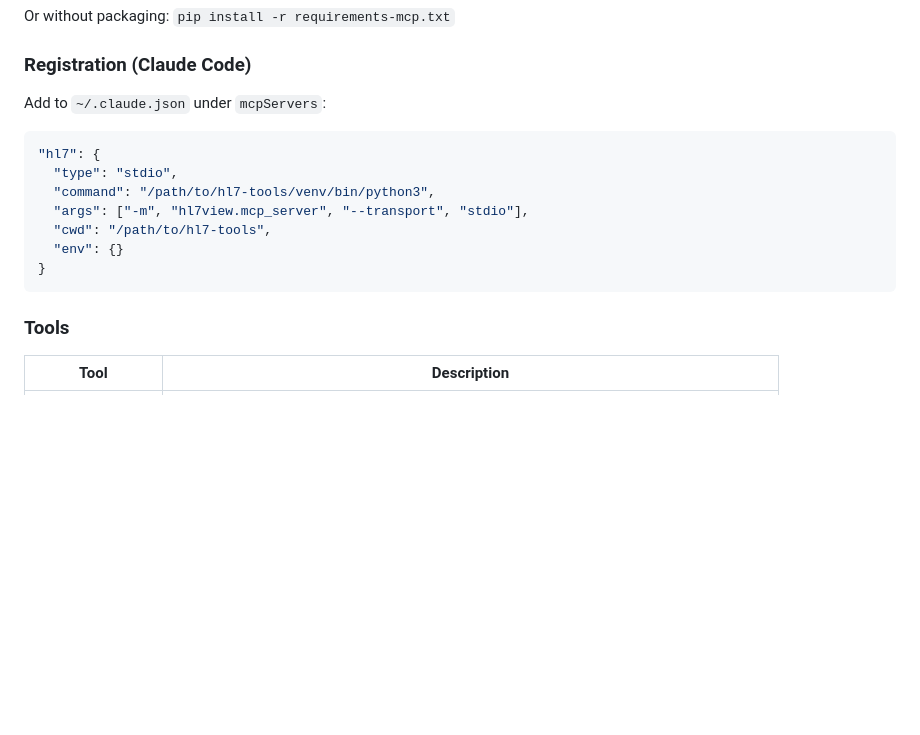
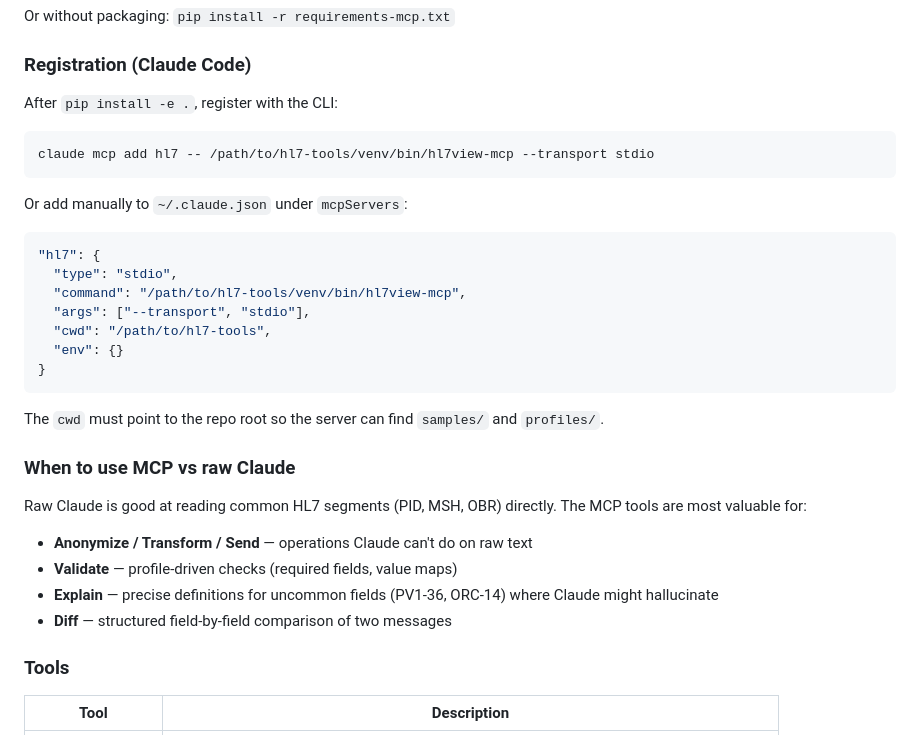
Before and after one commit to klauseduard/hl7-tools, a Markdown page: README.md, the part around the change. GitHub-like rendering; blank space fills up the shorter version.

Commit message:
Document MCP server registration and usage guidance
Add claude mcp add one-liner, simplified config using hl7view-mcp entry
point, and "When to use MCP vs raw Claude" section.

Closes #10

Co-Authored-By: Claude Opus 4.6 <noreply@anthropic.com>

````diff
--- a/README.md
+++ b/README.md
@@ -260,17 +260,34 @@ Or without packaging: `pip install -r requirements-mcp.txt`
 
 ### Registration (Claude Code)
 
-Add to `~/.claude.json` under `mcpServers`:
+After `pip install -e .`, register with the CLI:
+
+```bash
+claude mcp add hl7 -- /path/to/hl7-tools/venv/bin/hl7view-mcp --transport stdio
+```
+
+Or add manually to `~/.claude.json` under `mcpServers`:
 
 ```json
 "hl7": {
   "type": "stdio",
-  "command": "/path/to/hl7-tools/venv/bin/python3",
-  "args": ["-m", "hl7view.mcp_server", "--transport", "stdio"],
+  "command": "/path/to/hl7-tools/venv/bin/hl7view-mcp",
+  "args": ["--transport", "stdio"],
   "cwd": "/path/to/hl7-tools",
   "env": {}
 }
 ```
+
+The `cwd` must point to the repo root so the server can find `samples/` and `profiles/`.
+
+### When to use MCP vs raw Claude
+
+Raw Claude is good at reading common HL7 segments (PID, MSH, OBR) directly. The MCP tools are most valuable for:
+
+- **Anonymize / Transform / Send** — operations Claude can't do on raw text
+- **Validate** — profile-driven checks (required fields, value maps)
+- **Explain** — precise definitions for uncommon fields (PV1-36, ORC-14) where Claude might hallucinate
+- **Diff** — structured field-by-field comparison of two messages
 
 ### Tools
 
````
